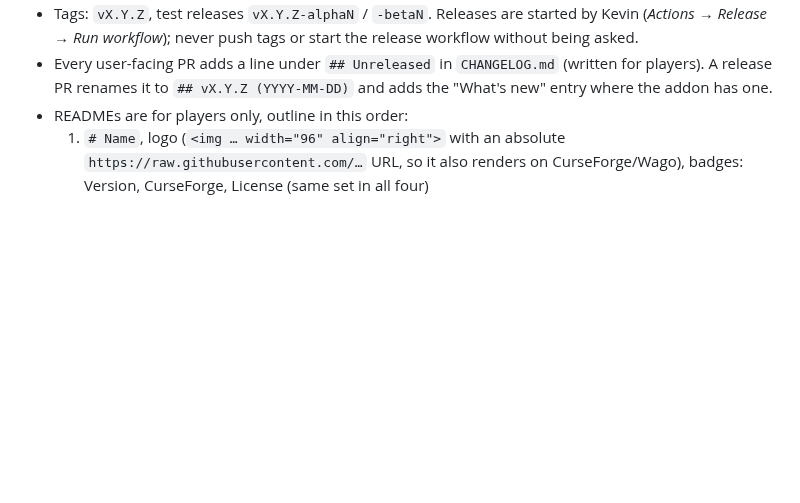
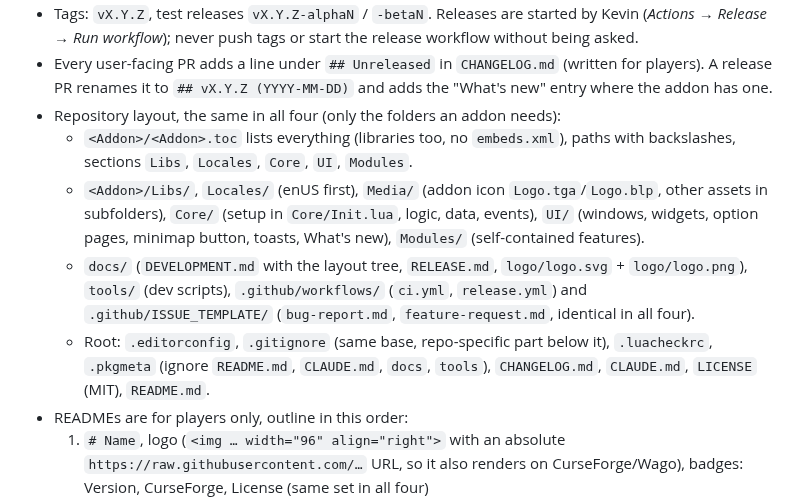
Before and after one commit to PhenomDevel/Guild-Finder-Forever, a Markdown page: CLAUDE.md, the part around the change. Drawn GitHub-style; blank space fills up the shorter version.

```diff
--- a/CLAUDE.md
+++ b/CLAUDE.md
@@ -82,6 +82,24 @@ four (one PR per repository).
 - Every user-facing PR adds a line under `## Unreleased` in `CHANGELOG.md`
   (written for players). A release PR renames it to `## vX.Y.Z (YYYY-MM-DD)`
   and adds the "What's new" entry where the addon has one.
+- Repository layout, the same in all four (only the folders an addon needs):
+  - `<Addon>/<Addon>.toc` lists everything (libraries too, no `embeds.xml`),
+    paths with backslashes, sections `Libs`, `Locales`, `Core`, `UI`,
+    `Modules`.
+  - `<Addon>/Libs/`, `Locales/` (enUS first), `Media/` (addon icon
+    `Logo.tga`/`Logo.blp`, other assets in subfolders), `Core/` (setup in
+    `Core/Init.lua`, logic, data, events), `UI/` (windows, widgets, option
+    pages, minimap button, toasts, What's new), `Modules/` (self-contained
+    features).
+  - `docs/` (`DEVELOPMENT.md` with the layout tree, `RELEASE.md`,
+    `logo/logo.svg` + `logo/logo.png`), `tools/` (dev scripts),
+    `.github/workflows/` (`ci.yml`, `release.yml`) and
+    `.github/ISSUE_TEMPLATE/` (`bug-report.md`, `feature-request.md`,
+    identical in all four).
+  - Root: `.editorconfig`, `.gitignore` (same base, repo-specific part
+    below it), `.luacheckrc`, `.pkgmeta` (ignore `README.md`, `CLAUDE.md`,
+    `docs`, `tools`), `CHANGELOG.md`, `CLAUDE.md`, `LICENSE` (MIT),
+    `README.md`.
 - READMEs are for players only, outline in this order:
   1. `# Name`, logo (`<img … width="96" align="right">` with an absolute
      `https://raw.githubusercontent.com/…` URL, so it also renders on
```
Also changed, not shown: .github/ISSUE_TEMPLATE/bug-report.md (added, +19 -0 lines), .github/ISSUE_TEMPLATE/feature-request.md (added, +10 -0 lines), README.md (+1 -1 lines), docs/DEVELOPMENT.md (+5 -5 lines), docs/logo/logo.png (renamed from docs/logo/logo-400.png), 6 other files.
